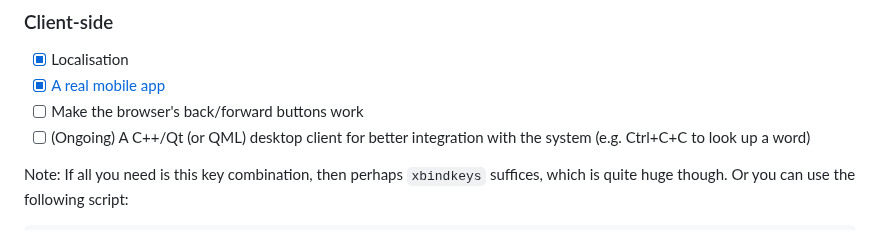
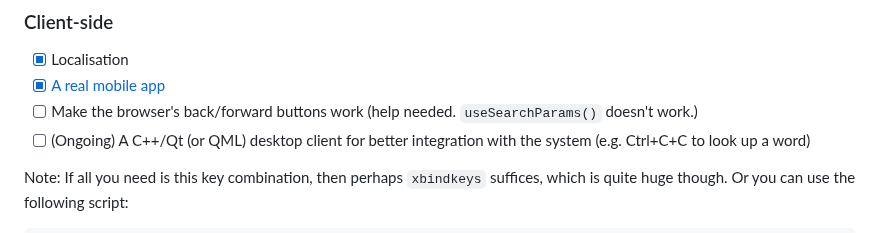
Before and after one commit to Crissium/SilverDict, a Markdown page: README.md, the part around one of its changes. Rendered like a GitHub page.

Commit message:
doc: Readme edits

```diff
--- a/README.md
+++ b/README.md
@@ -42,7 +42,7 @@ The dark theme is not built in, but rendered with the [Dark Reader Firefox exten
 
 - [X] Localisation
 - [X] [A real mobile app](https://github.com/Crissium/SilverDict-mobile)
-- [ ] Make the browser's back/forward buttons work
+- [ ] Make the browser's back/forward buttons work (help needed. `useSearchParams()` doesn't work.)
 - [ ] (Ongoing) A C++/Qt (or QML) desktop client for better integration with the system (e.g. Ctrl+C+C to look up a word)
 
 Note: If all you need is this key combination, then perhaps `xbindkeys` suffices, which is quite huge though. Or you can use the following script:
```
Also changed, not shown: other parts of README.md (+1 -1 lines).
